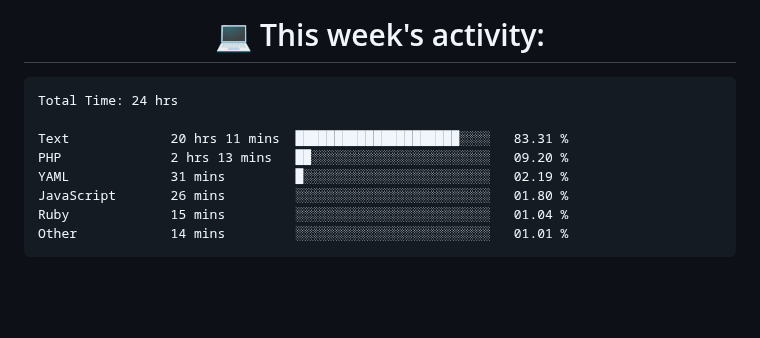
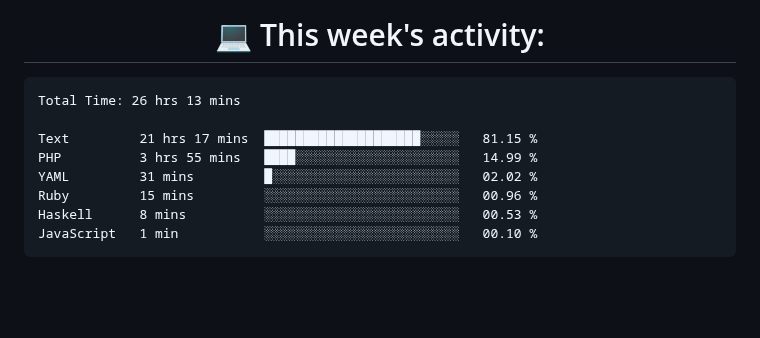
Before and after one commit to nothingnothings/nothingnothings, a Markdown page: README.md, the part around the change. Drawn GitHub-style.

Commit message:
Updated waka-readme graph with new metrics

````diff
--- a/README.md
+++ b/README.md
@@ -137,14 +137,14 @@
 <!--START_SECTION:waka-->
 
 ```txt
-Total Time: 24 hrs
+Total Time: 26 hrs 13 mins
 
-Text             20 hrs 11 mins  █████████████████████░░░░   83.31 %
-PHP              2 hrs 13 mins   ██░░░░░░░░░░░░░░░░░░░░░░░   09.20 %
-YAML             31 mins         █░░░░░░░░░░░░░░░░░░░░░░░░   02.19 %
-JavaScript       26 mins         ░░░░░░░░░░░░░░░░░░░░░░░░░   01.80 %
-Ruby             15 mins         ░░░░░░░░░░░░░░░░░░░░░░░░░   01.04 %
-Other            14 mins         ░░░░░░░░░░░░░░░░░░░░░░░░░   01.01 %
+Text         21 hrs 17 mins  ████████████████████░░░░░   81.15 %
+PHP          3 hrs 55 mins   ████░░░░░░░░░░░░░░░░░░░░░   14.99 %
+YAML         31 mins         █░░░░░░░░░░░░░░░░░░░░░░░░   02.02 %
+Ruby         15 mins         ░░░░░░░░░░░░░░░░░░░░░░░░░   00.96 %
+Haskell      8 mins          ░░░░░░░░░░░░░░░░░░░░░░░░░   00.53 %
+JavaScript   1 min           ░░░░░░░░░░░░░░░░░░░░░░░░░   00.10 %
 ```
 
 <!--END_SECTION:waka-->
````
